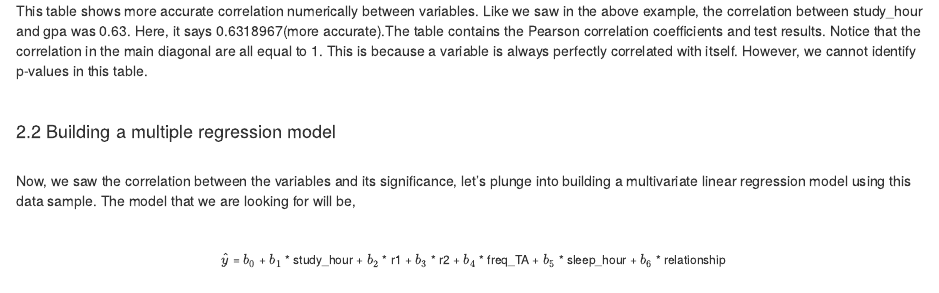
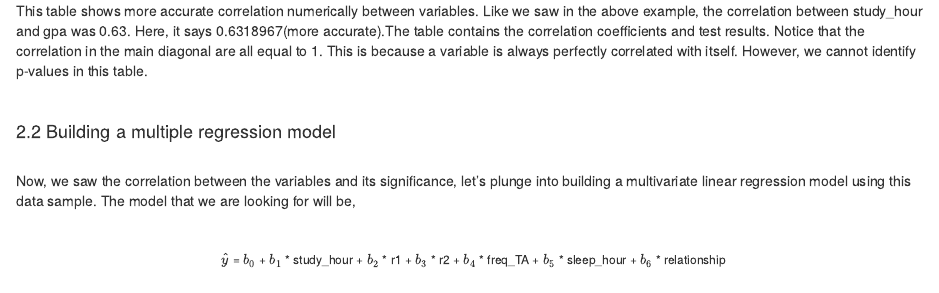
Before and after one commit to InyeobKim/final_project, an R Markdown document (final_project.Rmd): the page in a window 1100 px wide, from 6660 px down. Rendered offline with R 4.5, knitr and Pandoc, with nearby package versions; some code elsewhere in the file could not run offline.

Commit message:
final submission

````diff
--- a/final_project.Rmd
+++ b/final_project.Rmd
@@ -163,7 +163,7 @@ chart.Correlation(std_tab, histogram = TRUE)
 mat <- cor(std_tab)
 mat
 ```
-<p>This table shows more accurate correlation numerically between variables. Like we saw in the above example, the correlation between study_hour and gpa was 0.63. Here, it says 0.6318967(more accurate).The table contains the Pearson correlation coefficients and test results. Notice that the correlation in the main diagonal are all equal to 1. This is because a variable is always perfectly correlated with itself. However, we cannot identify p-values in this table.</p><br>
+<p>This table shows more accurate correlation numerically between variables. Like we saw in the above example, the correlation between study_hour and gpa was 0.63. Here, it says 0.6318967(more accurate).The table contains the correlation coefficients and test results. Notice that the correlation in the main diagonal are all equal to 1. This is because a variable is always perfectly correlated with itself. However, we cannot identify p-values in this table.</p><br>
 
 <h4>2.2 Building a multiple regression model</h4><br>
 <p>Now, we saw the correlation between the variables and its significance, let’s plunge into building a multivariate linear regression model using this data sample. The model that we are looking for will be,</p><br>
````
Also changed, not shown: .RData, 1 other file.
